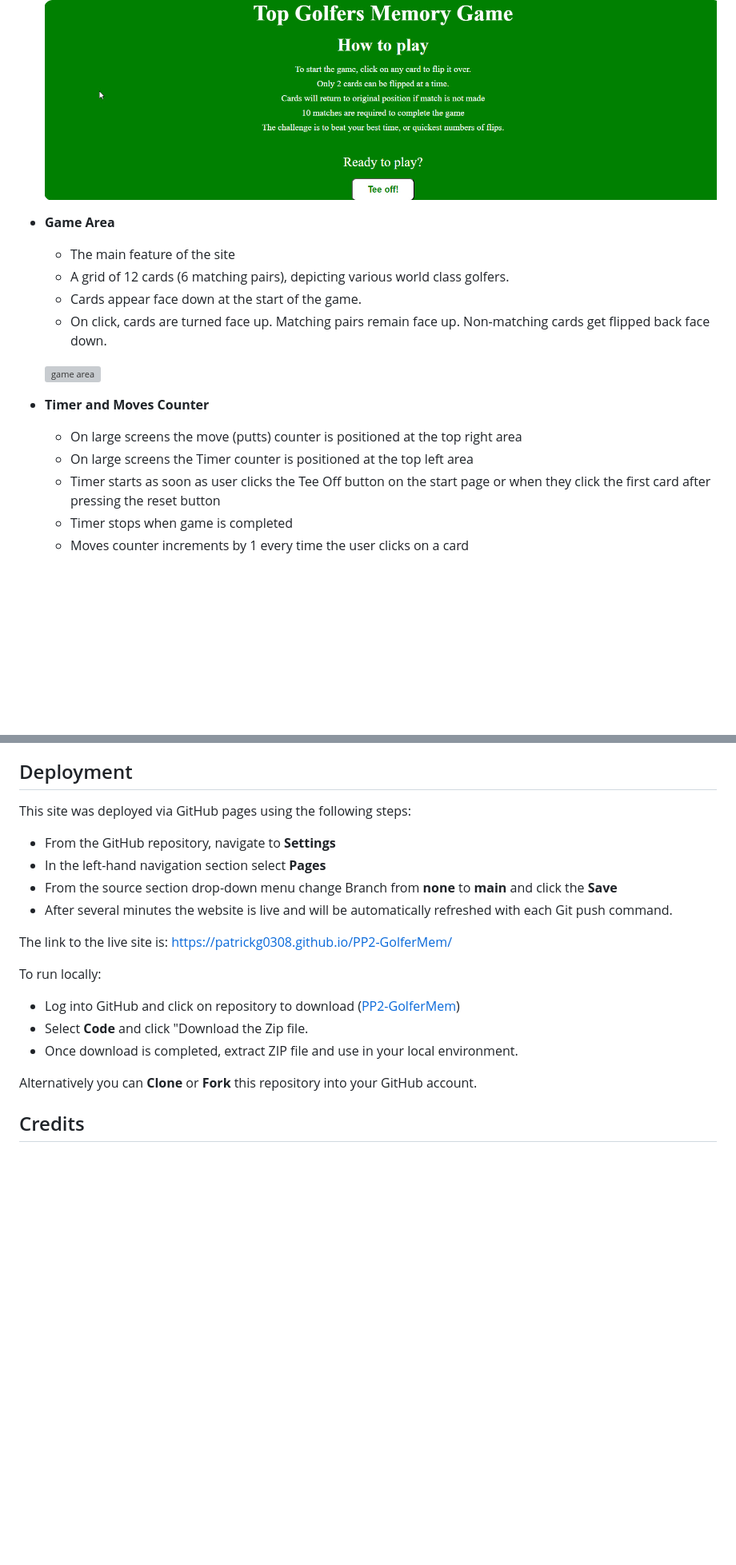
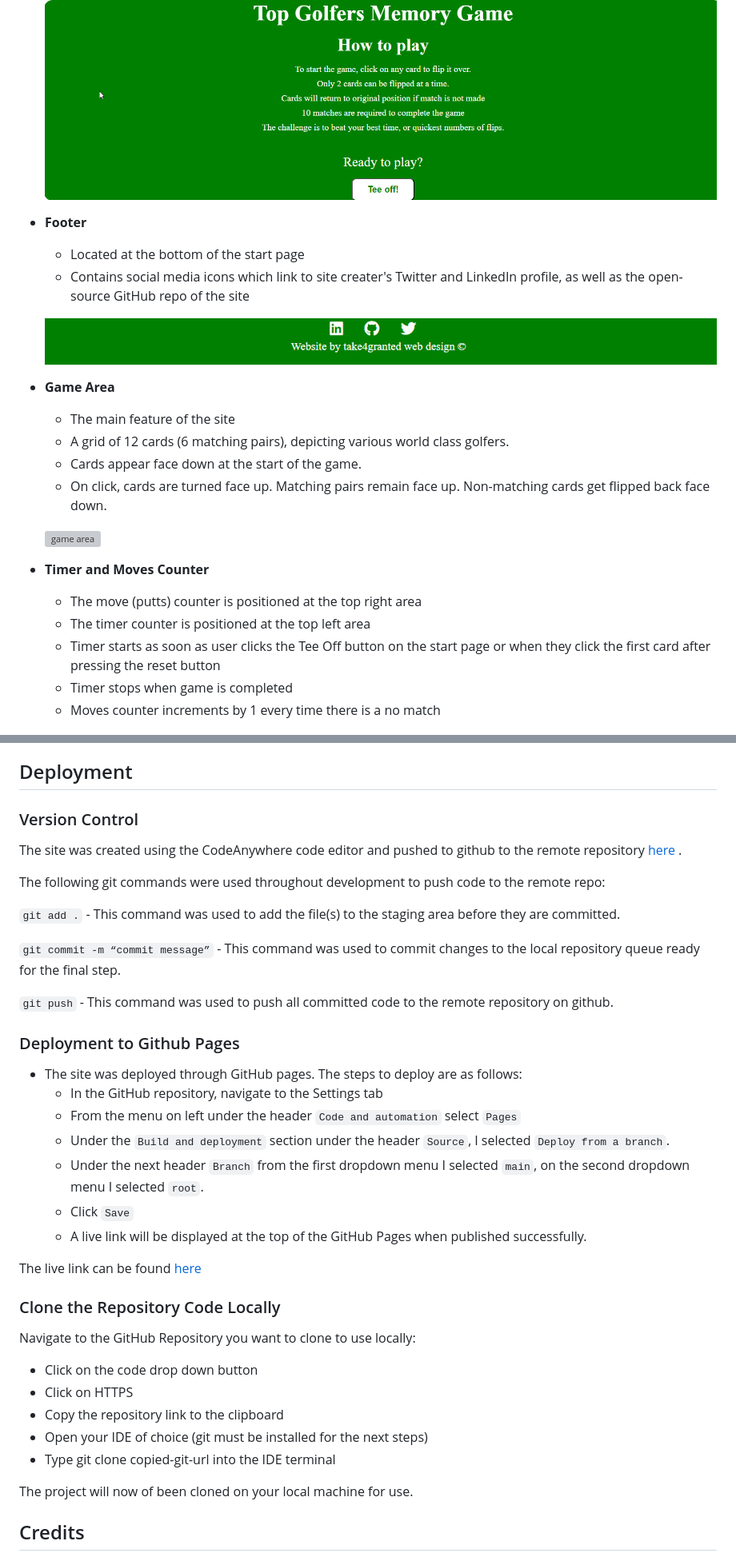
Before and after one commit to PatrickG0308/PP2-GolferMem, a Markdown page: README.md, 2 parts joined by grey strips. Shown at 80% size. Rendered like a GitHub page; blank space fills up the shorter version; grey boxes are pictures that could not be loaded.

Commit message:
added items to README

````diff
--- a/README.md
+++ b/README.md
@@ -43,6 +44,12 @@ The site contains all necessary features of a simple, functioning memory card ga
 
     ![start page](assets/docs/features/start-page.jpg)
 
+- **Footer**
+    - Located at the bottom of the start page
+    - Contains social media icons which link to site creater's Twitter and LinkedIn profile, as well as the open-source GitHub repo of the site
+
+    ![footer](assets/docs/features/footer.jpg)
+
 
 - **Game Area**
     - The main feature of the site
@@ -53,11 +60,11 @@ The site contains all necessary features of a simple, functioning memory card ga
     ![game area](assets/docs/features/game-area.jpg)
 
 - **Timer and Moves Counter**
-    - On large screens the move (putts) counter is positioned at the top right area
-    - On large screens the Timer counter is positioned at the top left area
+    - The move (putts) counter is positioned at the top right area
+    - The timer counter is positioned at the top left area
     - Timer starts as soon as user clicks the Tee Off button on the start page or when they click the first card after pressing the reset button
     - Timer stops when game is completed
-    - Moves counter increments by 1 every time the user clicks on a card
+    - Moves counter increments by 1 every time there is a no match
 
     ![timer and moves counter](assets/docs/features/time_moves.jpg)
 
@@ -172,20 +204,41 @@ responsiveness of game area on small screens
 
 ## Deployment
 
-This site was deployed via GitHub pages using the following steps:
-- From the GitHub repository, navigate to **Settings**
-- In the left-hand navigation section select **Pages**
-- From the source section drop-down menu change Branch from **none** to **main** and click the **Save**
-- After several minutes the website is live and will be automatically refreshed with each Git push command.
+### Version Control
 
-The link to the live site is: https://patrickg0308.github.io/PP2-GolferMem/
+The site was created using the CodeAnywhere code editor and pushed to github to the remote repository [here](https://github.com/PatrickG0308/PP2-GolferMem) .
 
-To run locally:
-- Log into GitHub and click on repository to download ([PP2-GolferMem](https://patrickg0308.github.io/PP2-GolferMem/))
-- Select **Code** and click "Download the Zip file.
-- Once download is completed, extract ZIP file and use in your local environment.
+The following git commands were used throughout development to push code to the remote repo:
 
-Alternatively you can **Clone** or **Fork** this repository into your GitHub account.
+```git add .```  - This command was used to add the file(s) to the staging area before they are committed.
+
+```git commit -m “commit message”```  - This command was used to commit changes to the local repository queue ready for the final step.
+
+```git push```  - This command was used to push all committed code to the remote repository on github.
+
+### Deployment to Github Pages
+
+- The site was deployed through GitHub pages. The steps to deploy are as follows:
+  - In the GitHub repository, navigate to the Settings tab
+  - From the menu on left under the header `Code and automation`  select `Pages`
+  - Under the `Build and deployment` section under the header `Source`, I selected `Deploy from a branch`.
+  - Under the next header `Branch` from the first dropdown menu I selected `main`, on the second dropdown menu I selected `root`.
+  - Click `Save`
+  - A live link will be displayed at the top of the GitHub Pages when published successfully.
+
+The live link can be found [here](https://patrickg0308.github.io/PP2-GolferMem/)
+
+### Clone the Repository Code Locally
+
+Navigate to the GitHub Repository you want to clone to use locally:
+
+- Click on the code drop down button
+- Click on HTTPS
+- Copy the repository link to the clipboard
+- Open your IDE of choice (git must be installed for the next steps)
+- Type git clone copied-git-url into the IDE terminal
+
+The project will now of been cloned on your local machine for use.
 
 ## Credits
 
````
Also changed, not shown: other parts of README.md (+41 -15 lines).
